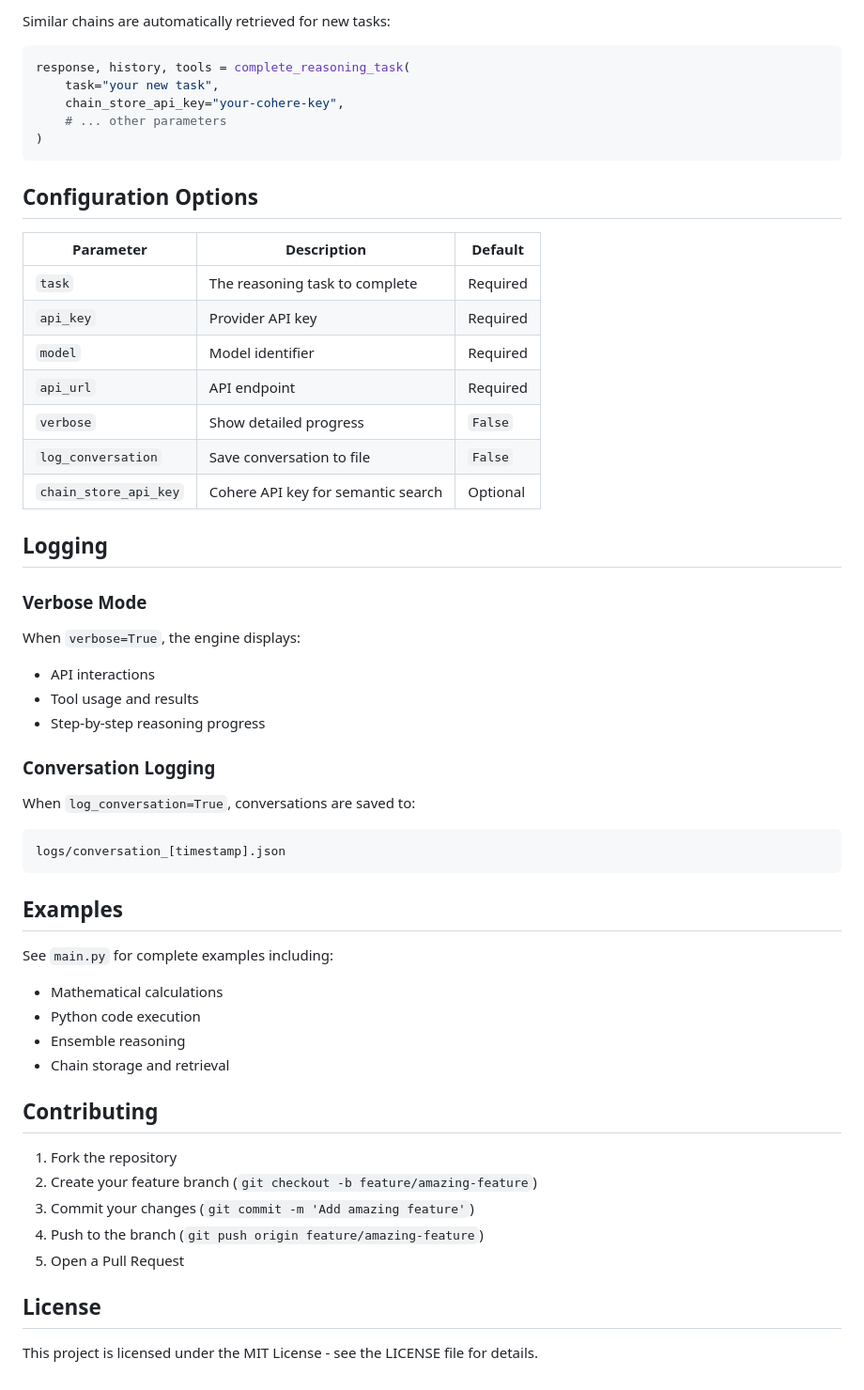
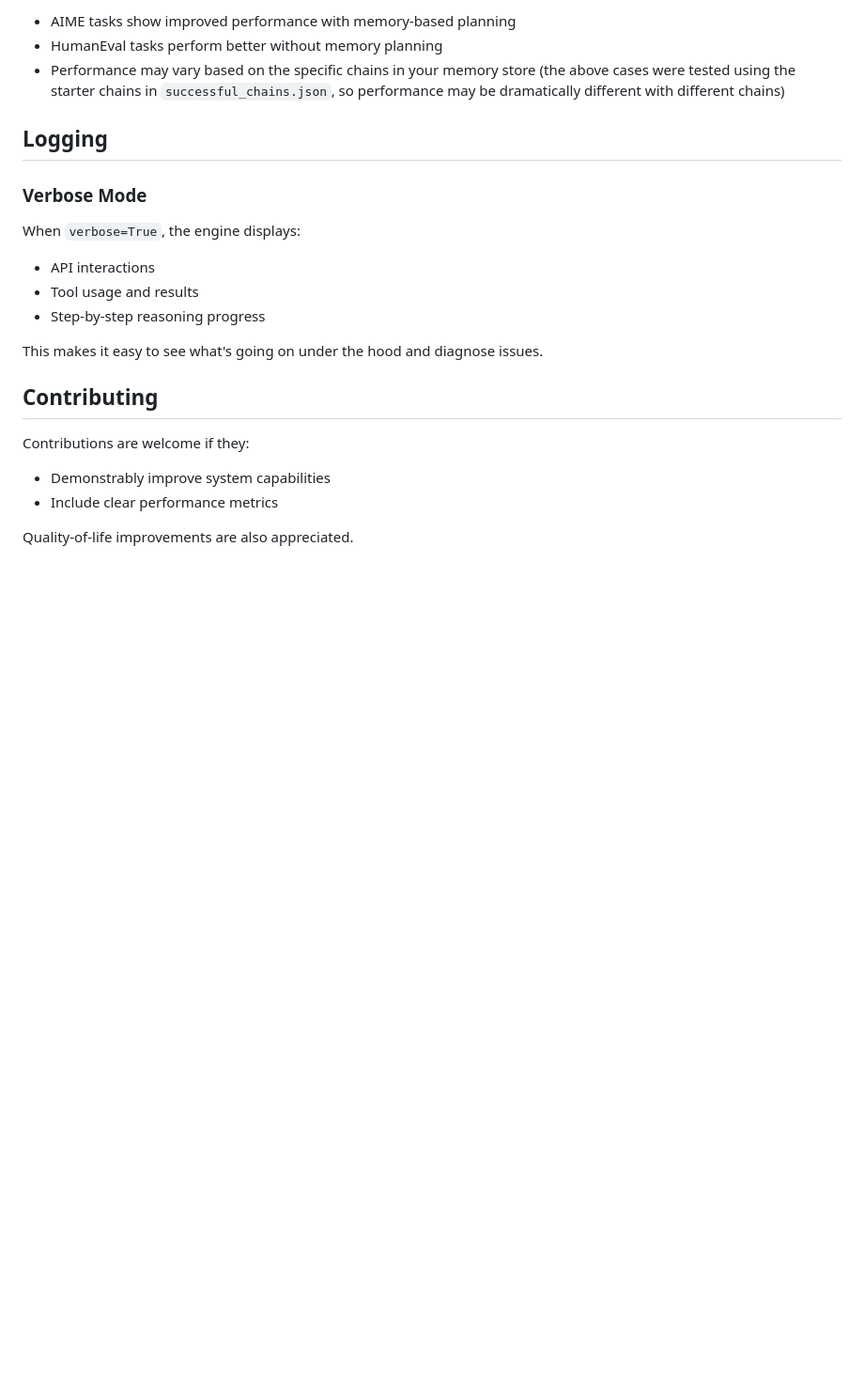
Before and after one commit to mshumer/OpenReasoningEngine, a Markdown page: README.md, the part around one of its changes. Shown at 94% size. Drawn GitHub-style; blank space fills up the shorter version.

````diff
--- a/README.md
+++ b/README.md
@@ -119,24 +97,6 @@ chain_store.save_successful_chain(
-Similar chains are automatically retrieved for new tasks:
-
-```python
-response, history, tools = complete_reasoning_task(
-    task="your new task",
-    chain_store_api_key="your-cohere-key",
-    # ... other parameters
-)
-```
-
-## Configuration Options
-
-| Parameter | Description | Default |
-|-----------|-------------|---------|
-| `task` | The reasoning task to complete | Required |
-| `api_key` | Provider API key | Required |
-| `model` | Model identifier | Required |
-| `api_url` | API endpoint | Required |
-| `verbose` | Show detailed progress | `False` |
-| `log_conversation` | Save conversation to file | `False` |
-| `chain_store_api_key` | Cohere API key for semantic search | Optional |
+- AIME tasks show improved performance with memory-based planning
+- HumanEval tasks perform better without memory planning
+- Performance may vary based on the specific chains in your memory store (the above cases were tested using the starter chains in `successful_chains.json`, so performance may be dramatically different with different chains)
 
 ## Logging
 
@@ -146,28 +106,12 @@ When `verbose=True`, the engine displays:
 - Tool usage and results
 - Step-by-step reasoning progress
 
-### Conversation Logging
-When `log_conversation=True`, conversations are saved to:
-```
-logs/conversation_[timestamp].json
-```
-
-## Examples
-
-See `main.py` for complete examples including:
-- Mathematical calculations
-- Python code execution
-- Ensemble reasoning
-- Chain storage and retrieval
+This makes it easy to see what's going on under the hood and diagnose issues.
 
 ## Contributing
 
-1. Fork the repository
-2. Create your feature branch (`git checkout -b feature/amazing-feature`)
-3. Commit your changes (`git commit -m 'Add amazing feature'`)
-4. Push to the branch (`git push origin feature/amazing-feature`)
-5. Open a Pull Request
+Contributions are welcome if they:
+- Demonstrably improve system capabilities
+- Include clear performance metrics
 
-## License
-
-This project is licensed under the MIT License - see the LICENSE file for details.
+Quality-of-life improvements are also appreciated.
````
Also changed, not shown: other parts of README.md (+71 -93 lines).
